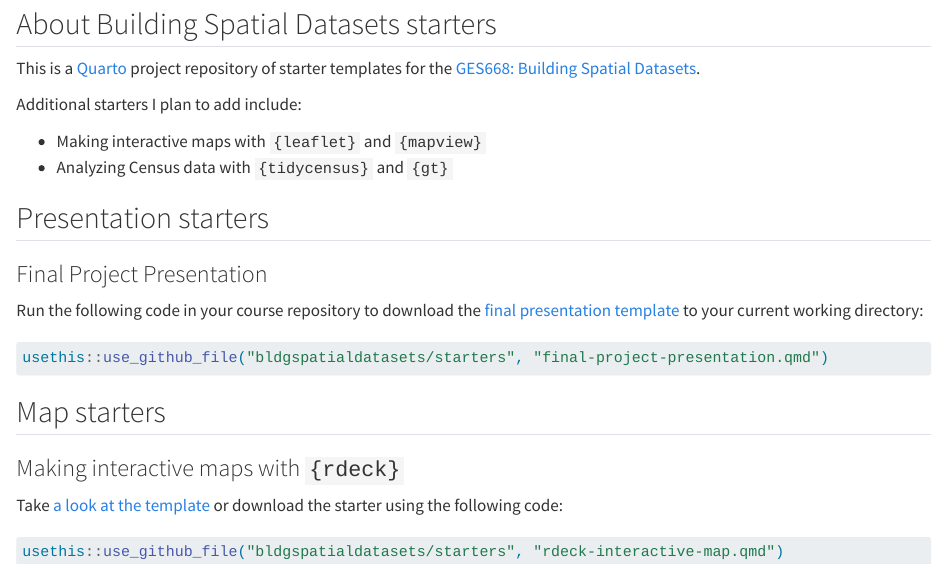
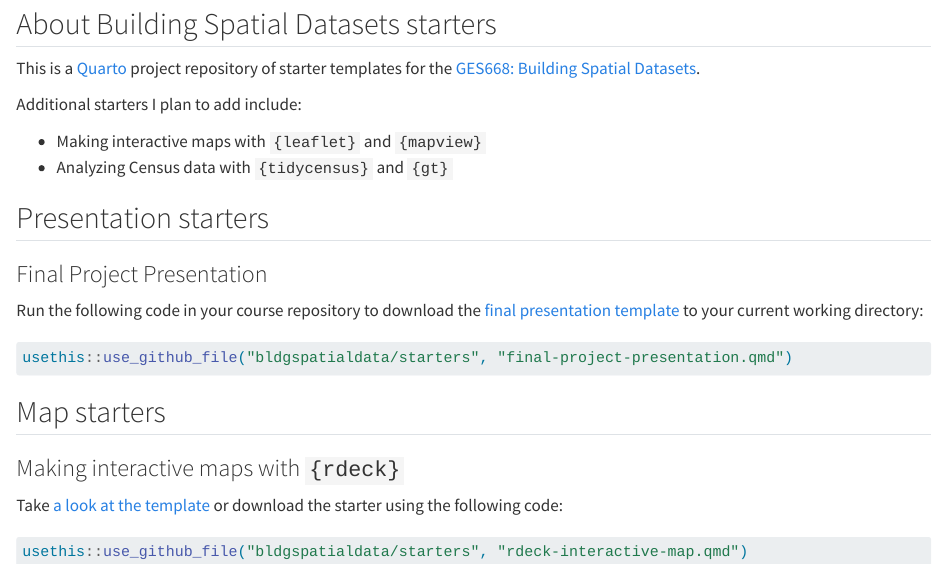
Before and after one commit to bldgspatialdata/starters, a Quarto document (index.qmd): the page in a window 1100 px wide, from 80 px down. Rendered offline with R 4.5, knitr and Pandoc in place of Quarto, with nearby package versions.

Commit message:
Correct error in usethis code + update _freeze
Also add _site to gitignore

````diff
--- a/_quarto.yml
+++ b/_quarto.yml
@@ -1,7 +1,7 @@
 project:
   type: website
   title: "starters"
-  output-dir: docs
+  output-dir: "_site"
 
 website:
   title: "GES 668 Starters"
--- a/index.qmd
+++ b/index.qmd
@@ -19,7 +19,7 @@
 
 ```{r}
 #| eval: false
-usethis::use_github_file("bldgspatialdatasets/starters", "final-project-presentation.qmd")
+usethis::use_github_file("bldgspatialdata/starters", "final-project-presentation.qmd")
 ```
 
 ## Map starters
@@ -30,5 +30,5 @@
 
 ```{r}
 #| eval: false
-usethis::use_github_file("bldgspatialdatasets/starters", "rdeck-interactive-map.qmd")
+usethis::use_github_file("bldgspatialdata/starters", "rdeck-interactive-map.qmd")
 ```
--- a/rdeck-interactive-map.qmd
+++ b/rdeck-interactive-map.qmd
@@ -15,7 +15,7 @@
 ```{r}
 #| eval: false
 #| code-fold: false
-usethis::use_github_file("bldgspatialdatasets/starters", "rdeck-interactive-map.qmd")
+usethis::use_github_file("bldgspatialdata/starters", "rdeck-interactive-map.qmd")
 ```
 
 ## Setup
````
Also changed, not shown: 4 other files.
